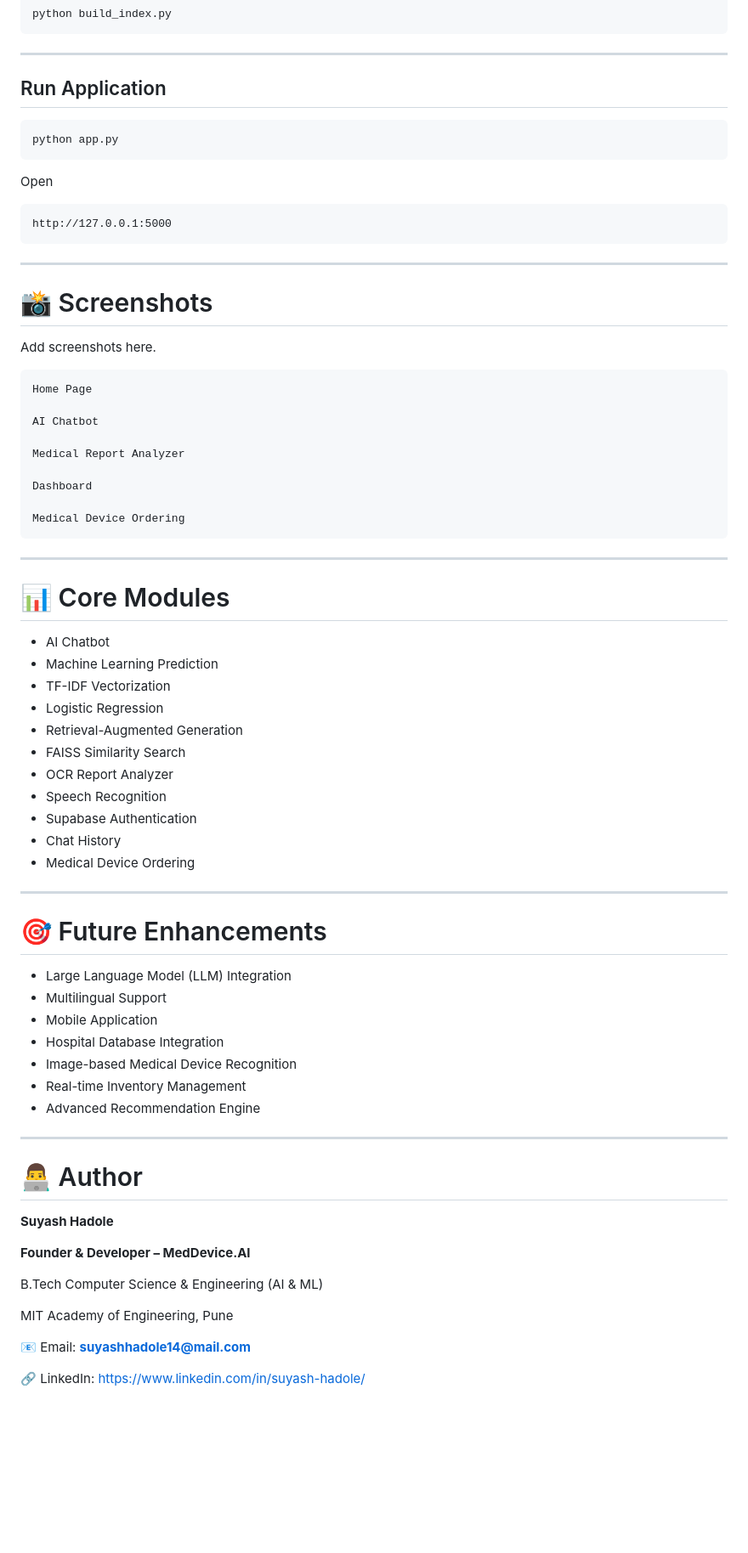
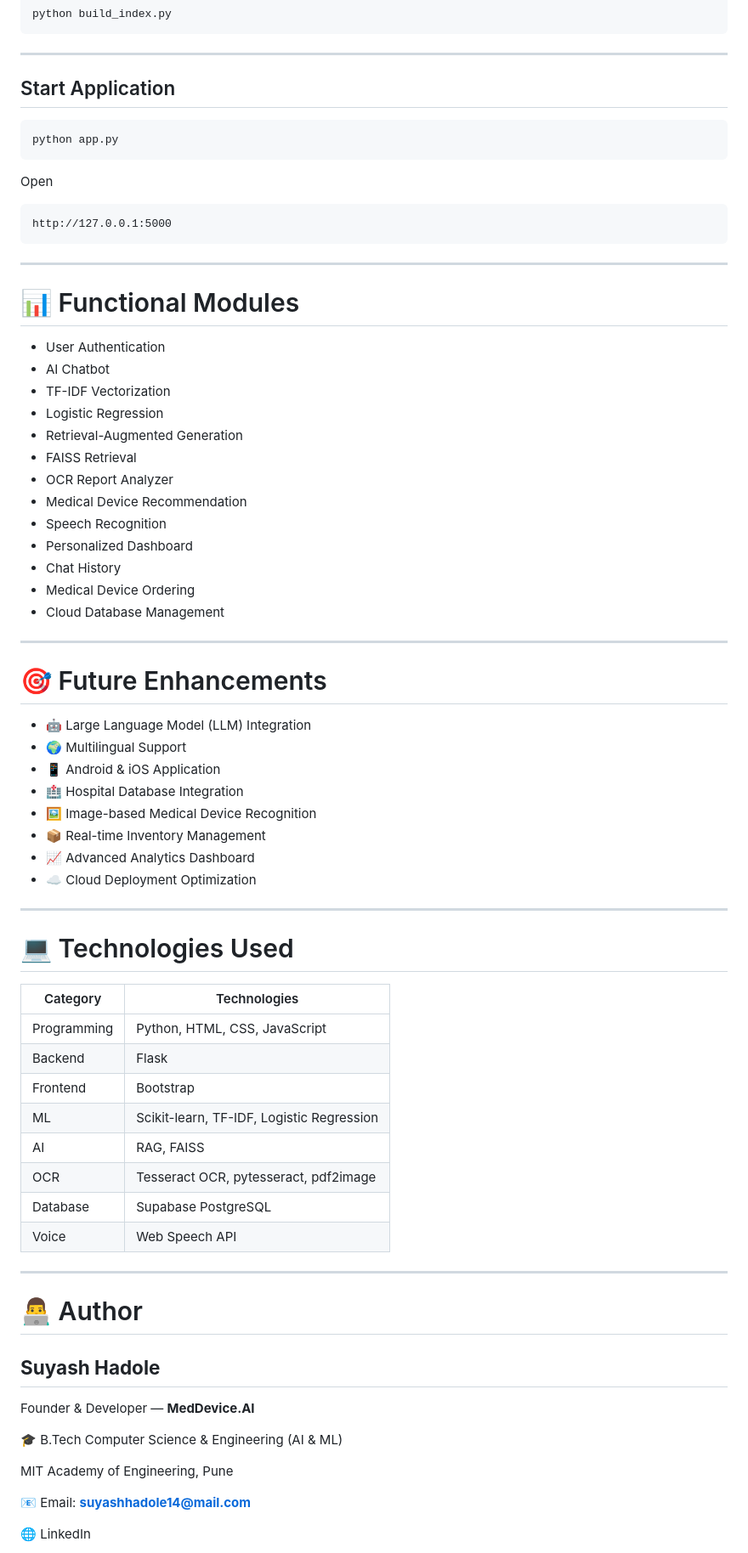
Before and after one commit to Suyash-portfolio/MedDevice.AI, a Markdown page: README.md, the part around one of its changes. Shown at 85% size. GitHub-like rendering; blank space fills up the shorter version.

Commit message:
Revise README for clarity and updated features
Updated README.md to enhance project description, features, and structure.

````diff
--- a/README.md
+++ b/README.md
@@ -229,7 +296,7 @@ python build_index.py
 
 ---
 
-## Run Application
+## Start Application
 
 ```bash
 python app.py
@@ -243,63 +310,64 @@ http://127.0.0.1:5000
 
 ---
 
-# 📸 Screenshots
+# 📊 Functional Modules
 
-Add screenshots here.
-
-```
-Home Page
-
-AI Chatbot
-
-Medical Report Analyzer
-
-Dashboard
-
-Medical Device Ordering
-```
-
----
-
-# 📊 Core Modules
-
-* AI Chatbot
-* Machine Learning Prediction
-* TF-IDF Vectorization
-* Logistic Regression
-* Retrieval-Augmented Generation
-* FAISS Similarity Search
-* OCR Report Analyzer
-* Speech Recognition
-* Supabase Authentication
-* Chat History
-* Medical Device Ordering
+- User Authentication
+- AI Chatbot
+- TF-IDF Vectorization
+- Logistic Regression
+- Retrieval-Augmented Generation
+- FAISS Retrieval
+- OCR Report Analyzer
+- Medical Device Recommendation
+- Speech Recognition
+- Personalized Dashboard
+- Chat History
+- Medical Device Ordering
+- Cloud Database Management
 
 ---
 
 # 🎯 Future Enhancements
 
-* Large Language Model (LLM) Integration
-* Multilingual Support
-* Mobile Application
-* Hospital Database Integration
-* Image-based Medical Device Recognition
-* Real-time Inventory Management
-* Advanced Recommendation Engine
+- 🤖 Large Language Model (LLM) Integration
+- 🌍 Multilingual Support
+- 📱 Android & iOS Application
+- 🏥 Hospital Database Integration
+- 🖼️ Image-based Medical Device Recognition
+- 📦 Real-time Inventory Management
+- 📈 Advanced Analytics Dashboard
+- ☁️ Cloud Deployment Optimization
+
+---
+
+# 💻 Technologies Used
+
+| Category | Technologies |
+|----------|--------------|
+| Programming | Python, HTML, CSS, JavaScript |
+| Backend | Flask |
+| Frontend | Bootstrap |
+| ML | Scikit-learn, TF-IDF, Logistic Regression |
+| AI | RAG, FAISS |
+| OCR | Tesseract OCR, pytesseract, pdf2image |
+| Database | Supabase PostgreSQL |
+| Voice | Web Speech API |
 
 ---
 
 # 👨‍💻 Author
 
-**Suyash Hadole**
+## **Suyash Hadole**
 
-**Founder & Developer – MedDevice.AI**
+Founder & Developer — **MedDevice.AI**
 
-B.Tech Computer Science & Engineering (AI & ML)
+🎓 B.Tech Computer Science & Engineering (AI & ML)
 
 MIT Academy of Engineering, Pune
 
-📧 Email: **[suyashhadole14@mail.com](mailto:suyashhadole14@mail.com)**
+📧 Email:
+**suyashhadole14@mail.com**
 
-🔗 LinkedIn: [https://www.linkedin.com/in/suyash-hadole/](https://www.linkedin.com/in/suyash-hadole/)
+🌐 LinkedIn
 
````
Also changed, not shown: other parts of README.md (+220 -116 lines).
